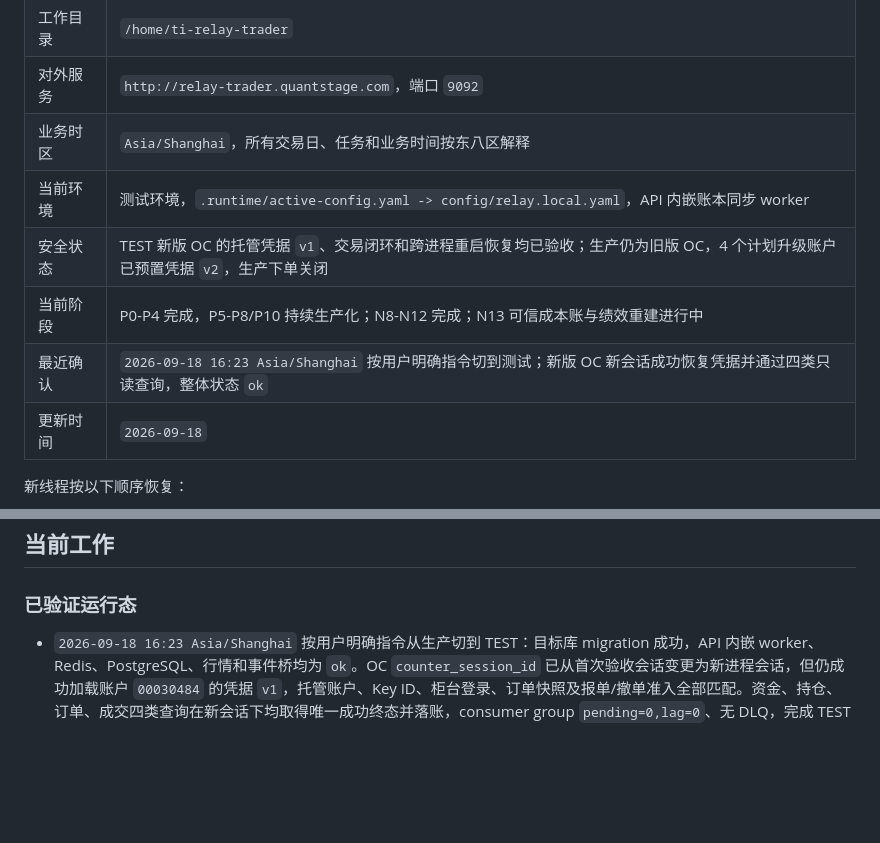
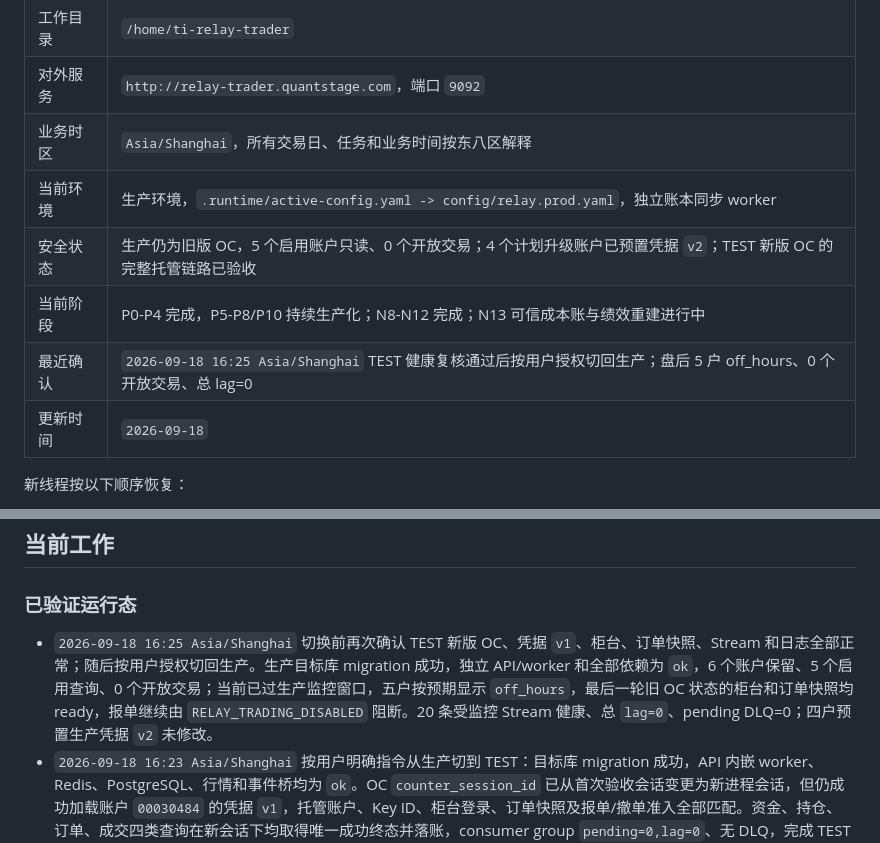
Before and after one commit to abramwang/ti-relay-trader, a Markdown page: README.md, 2 parts joined by grey strips. Drawn GitHub-style; blank space fills up the shorter version.

Commit message:
docs: record verified return to production

```diff
--- a/README.md
+++ b/README.md
@@ -10,10 +10,10 @@ relay 是量化研究系统的交易基础数据项目，负责标准化实盘
 | 工作目录 | `/home/ti-relay-trader` |
 | 对外服务 | `http://relay-trader.quantstage.com`，端口 `9092` |
 | 业务时区 | `Asia/Shanghai`，所有交易日、任务和业务时间按东八区解释 |
-| 当前环境 | 测试环境，`.runtime/active-config.yaml -> config/relay.local.yaml`，API 内嵌账本同步 worker |
-| 安全状态 | TEST 新版 OC 的托管凭据 `v1`、交易闭环和跨进程重启恢复均已验收；生产仍为旧版 OC，4 个计划升级账户已预置凭据 `v2`，生产下单关闭 |
+| 当前环境 | 生产环境，`.runtime/active-config.yaml -> config/relay.prod.yaml`，独立账本同步 worker |
+| 安全状态 | 生产仍为旧版 OC，5 个启用账户只读、0 个开放交易；4 个计划升级账户已预置凭据 `v2`；TEST 新版 OC 的完整托管链路已验收 |
 | 当前阶段 | P0-P4 完成，P5-P8/P10 持续生产化；N8-N12 完成；N13 可信成本账与绩效重建进行中 |
-| 最近确认 | `2026-09-18 16:23 Asia/Shanghai` 按用户明确指令切到测试；新版 OC 新会话成功恢复凭据并通过四类只读查询，整体状态 `ok` |
+| 最近确认 | `2026-09-18 16:25 Asia/Shanghai` TEST 健康复核通过后按用户授权切回生产；盘后 5 户 off_hours、0 个开放交易、总 lag=0 |
 | 更新时间 | `2026-09-18` |
 
 新线程按以下顺序恢复：
@@ -28,6 +28,7 @@ relay 是量化研究系统的交易基础数据项目，负责标准化实盘
 
 ### 已验证运行态
 
+- `2026-09-18 16:25 Asia/Shanghai` 切换前再次确认 TEST 新版 OC、凭据 `v1`、柜台、订单快照、Stream 和日志全部正常；随后按用户授权切回生产。生产目标库 migration 成功，独立 API/worker 和全部依赖为 `ok`，6 个账户保留、5 个启用查询、0 个开放交易；当前已过生产监控窗口，五户按预期显示 `off_hours`，最后一轮旧 OC 状态的柜台和订单快照均 ready，报单继续由 `RELAY_TRADING_DISABLED` 阻断。20 条受监控 Stream 健康、总 `lag=0`、pending DLQ=0；四户预置生产凭据 `v2` 未修改。
 - `2026-09-18 16:23 Asia/Shanghai` 按用户明确指令从生产切到 TEST：目标库 migration 成功，API 内嵌 worker、Redis、PostgreSQL、行情和事件桥均为 `ok`。OC `counter_session_id` 已从首次验收会话变更为新进程会话，但仍成功加载账户 `00030484` 的凭据 `v1`，托管账户、Key ID、柜台登录、订单快照及报单/撤单准入全部匹配。资金、持仓、订单、成交四类查询在新会话下均取得唯一成功终态并落账，consumer group `pending=0,lag=0`、无 DLQ，完成 TEST 跨进程凭据恢复验收。生产配置、旧版 OC 和预置的四户凭据 `v2` 均未修改。
 - `2026-09-18 14:07 Asia/Shanghai` 已为计划升级新版 OC 的四个生产账户预置 `oc.secret.v1` 凭据 `v2`：富盈13号、智算汇利混合、涌盈波动率和债享5号。首次 `v1` 的动态密码为空，用户指出后立即以与 TEST 相同的动态密码完整轮换为 `v2`；`current` 均已指向 `v2`，独立认证解密确认登录账户匹配、交易密码非空、动态密码非空且符合预期，四户 PostgreSQL `started/succeeded` 审计完整。旧 `v1` 密文只保留审计且不再生效；`307000051389` 与停用账户 `501000114077` 未写凭据。当前旧版 OC 未重启，生产仍为 5 个网关在线、0 个开放交易、总 `lag=0`。
 - `2026-09-18 14:02 Asia/Shanghai` 按用户明确指令从 TEST 切回生产：目标库 migration 成功，独立 API/worker 均健康；6 个账户保留、5 个启用查询、0 个开放交易，`501000114077` 继续停用且历史账本不删除。当前生产仍为旧版 OC，五个启用账户 heartbeat 新鲜，Redis、柜台登录和订单快照全部 ready；心跳不含可选的托管凭据字段时 Relay 保持向后兼容，报单统一由 `RELAY_TRADING_DISABLED` 阻断。20 条受监控 Stream 健康、总 `lag=0`、pending DLQ=0，未向生产发布查询或交易命令；后续等待用户协调维护窗口替换新版 OC。
```
